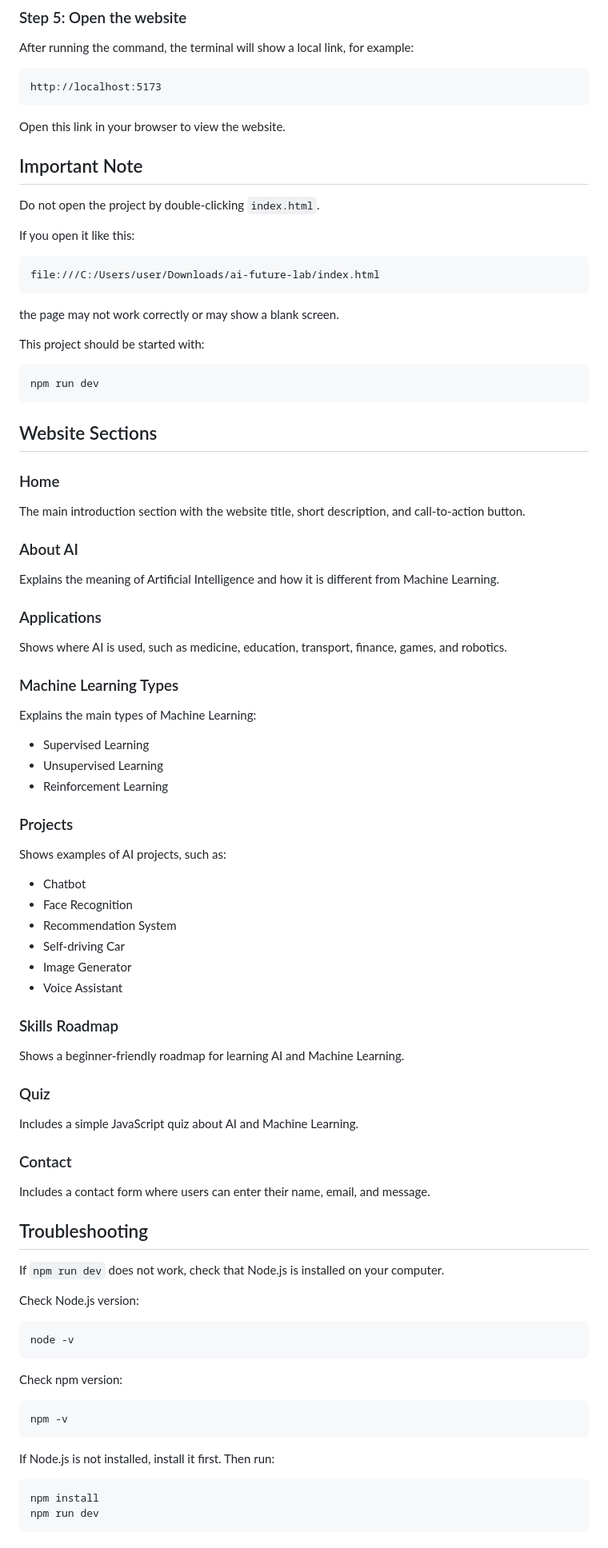
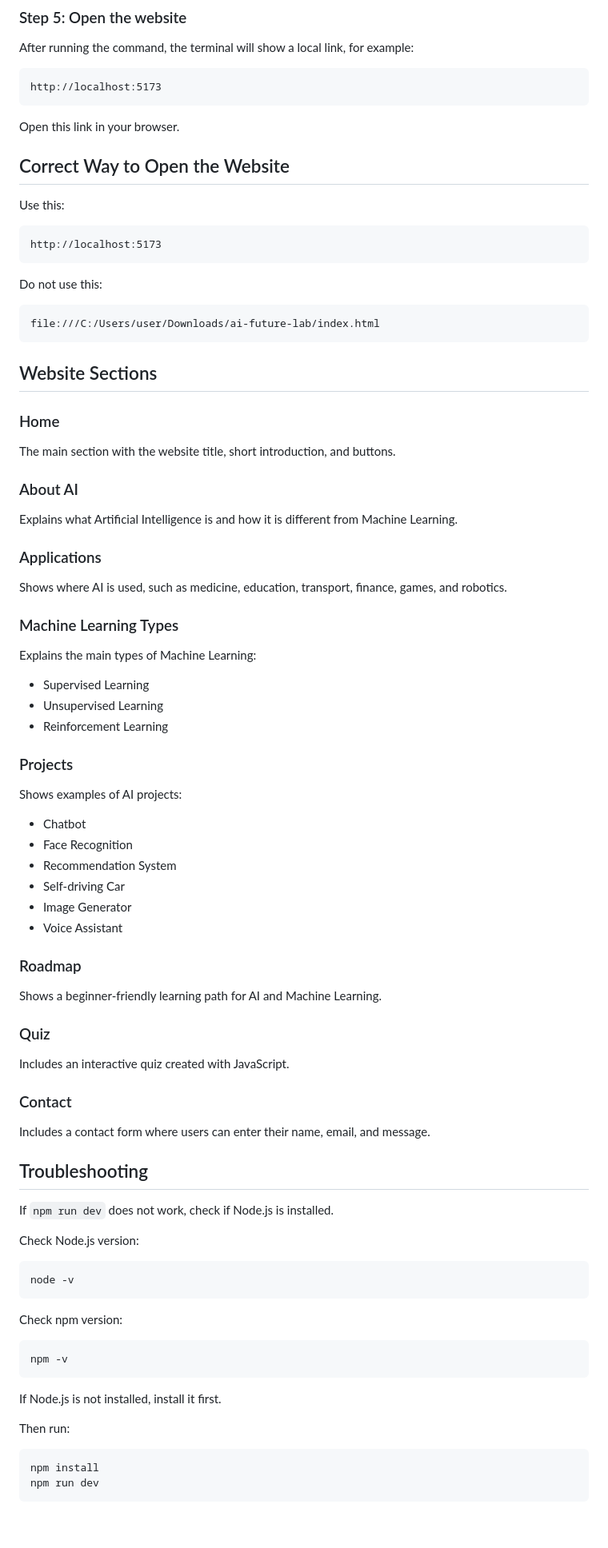
Before and after one commit to KAWLPHE/AI-Future-Lab, a Markdown page: README.md, the part around one of its changes. Shown at 80% size. GitHub-like rendering; blank space fills up the shorter version.

````diff
--- a/README.md
+++ b/README.md
@@ -84,35 +104,31 @@ After running the command, the terminal will show a local link, for example:
 http://localhost:5173
 ```
 
-Open this link in your browser to view the website.
+Open this link in your browser.
 
-## Important Note
+## Correct Way to Open the Website
 
-Do not open the project by double-clicking `index.html`.
+Use this:
 
-If you open it like this:
+```text
+http://localhost:5173
+```
+
+Do not use this:
 
 ```text
 file:///C:/Users/user/Downloads/ai-future-lab/index.html
-```
-
-the page may not work correctly or may show a blank screen.
-
-This project should be started with:
-
-```bash
-npm run dev
 ```
 
 ## Website Sections
 
 ### Home
 
-The main introduction section with the website title, short description, and call-to-action button.
+The main section with the website title, short introduction, and buttons.
 
 ### About AI
 
-Explains the meaning of Artificial Intelligence and how it is different from Machine Learning.
+Explains what Artificial Intelligence is and how it is different from Machine Learning.
 
 ### Applications
 
@@ -128,7 +144,7 @@ Explains the main types of Machine Learning:
 
 ### Projects
 
-Shows examples of AI projects, such as:
+Shows examples of AI projects:
 
 - Chatbot
 - Face Recognition
@@ -137,13 +153,13 @@ Shows examples of AI projects, such as:
 - Image Generator
 - Voice Assistant
 
-### Skills Roadmap
+### Roadmap
 
-Shows a beginner-friendly roadmap for learning AI and Machine Learning.
+Shows a beginner-friendly learning path for AI and Machine Learning.
 
 ### Quiz
 
-Includes a simple JavaScript quiz about AI and Machine Learning.
+Includes an interactive quiz created with JavaScript.
 
 ### Contact
 
@@ -151,7 +167,7 @@ Includes a contact form where users can enter their name, email, and message.
 
 ## Troubleshooting
 
-If `npm run dev` does not work, check that Node.js is installed on your computer.
+If `npm run dev` does not work, check if Node.js is installed.
 
 Check Node.js version:
 
@@ -165,7 +181,9 @@ Check npm version:
 npm -v
 ```
 
-If Node.js is not installed, install it first. Then run:
+If Node.js is not installed, install it first.
+
+Then run:
 
 ```bash
 npm install
````
Also changed, not shown: other parts of README.md (+33 -13 lines).
